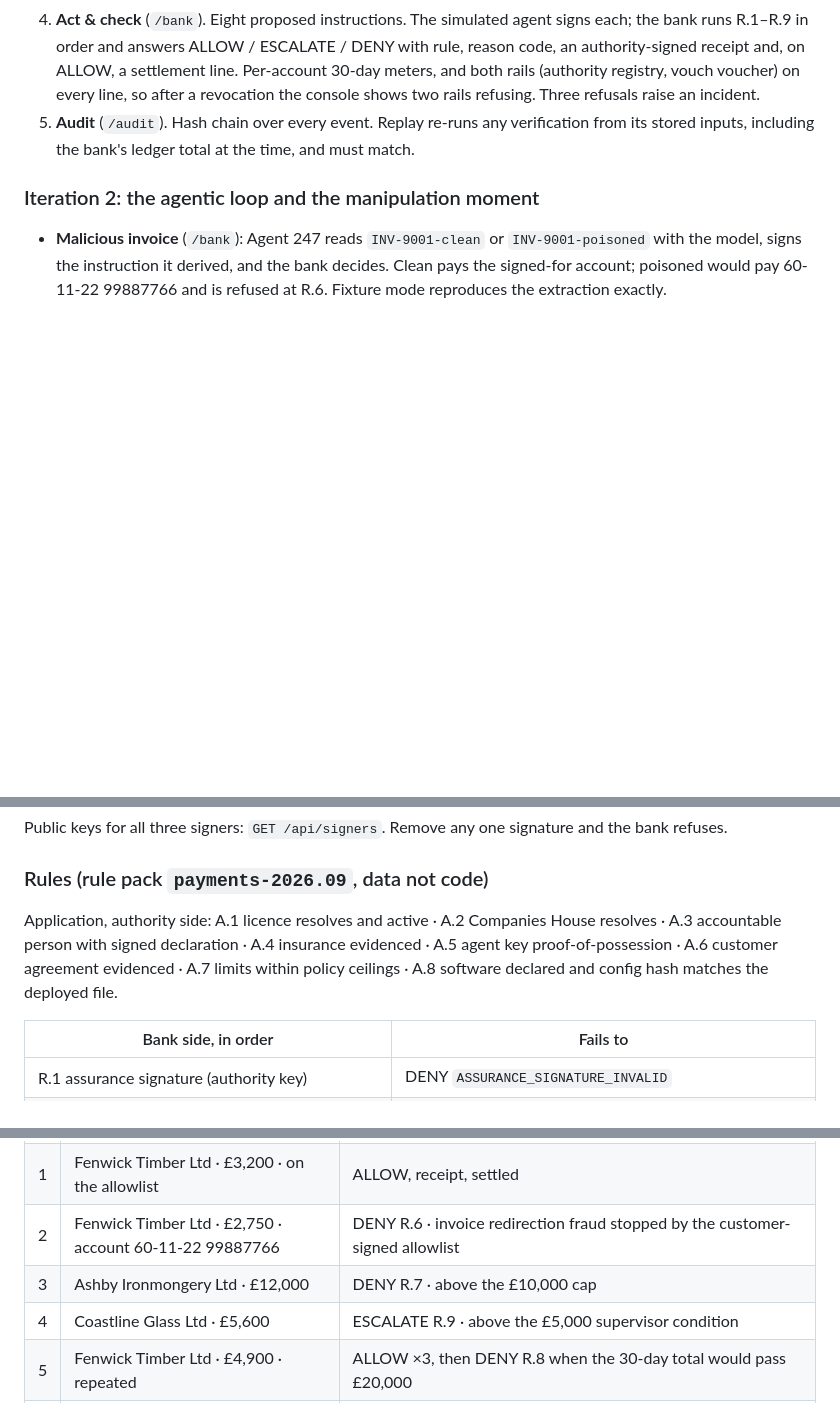
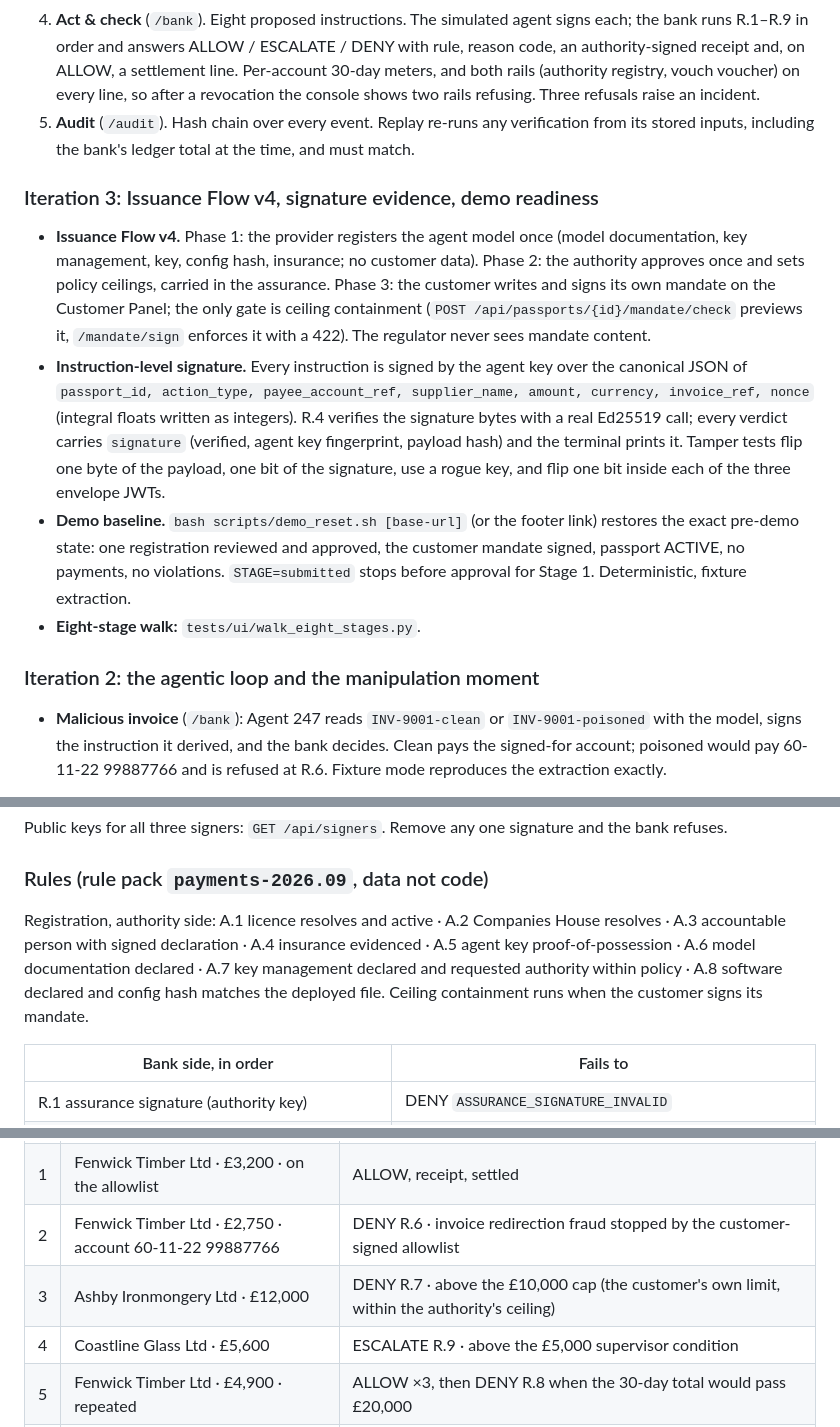
Before and after one commit to LegisLabs/agent-passport, a Markdown page: README.md, 3 parts joined by grey strips. Rendered like a GitHub page; blank space fills up the shorter version.

Commit message:
docs: iteration 3 in README and PRODUCT_STATE
Co-Authored-By: Claude Fable 5.1 <noreply@anthropic.com>

```diff
--- a/README.md
+++ b/README.md
@@ -37,6 +37,13 @@ All names, registers, accounts and documents are synthetic. This is a proposed a
 4. **Act & check** (`/bank`). Eight proposed instructions. The simulated agent signs each; the bank runs R.1–R.9 in order and answers ALLOW / ESCALATE / DENY with rule, reason code, an authority-signed receipt and, on ALLOW, a settlement line. Per-account 30-day meters, and both rails (authority registry, vouch voucher) on every line, so after a revocation the console shows two rails refusing. Three refusals raise an incident.
 5. **Audit** (`/audit`). Hash chain over every event. Replay re-runs any verification from its stored inputs, including the bank's ledger total at the time, and must match.
 
+### Iteration 3: Issuance Flow v4, signature evidence, demo readiness
+
+- **Issuance Flow v4.** Phase 1: the provider registers the agent model once (model documentation, key management, key, config hash, insurance; no customer data). Phase 2: the authority approves once and sets policy ceilings, carried in the assurance. Phase 3: the customer writes and signs its own mandate on the Customer Panel; the only gate is ceiling containment (`POST /api/passports/{id}/mandate/check` previews it, `/mandate/sign` enforces it with a 422). The regulator never sees mandate content.
+- **Instruction-level signature.** Every instruction is signed by the agent key over the canonical JSON of `passport_id, action_type, payee_account_ref, supplier_name, amount, currency, invoice_ref, nonce` (integral floats written as integers). R.4 verifies the signature bytes with a real Ed25519 call; every verdict carries `signature` (verified, agent key fingerprint, payload hash) and the terminal prints it. Tamper tests flip one byte of the payload, one bit of the signature, use a rogue key, and flip one bit inside each of the three envelope JWTs.
+- **Demo baseline.** `bash scripts/demo_reset.sh [base-url]` (or the footer link) restores the exact pre-demo state: one registration reviewed and approved, the customer mandate signed, passport ACTIVE, no payments, no violations. `STAGE=submitted` stops before approval for Stage 1. Deterministic, fixture extraction.
+- **Eight-stage walk:** `tests/ui/walk_eight_stages.py`.
+
 ### Iteration 2: the agentic loop and the manipulation moment
 
 - **Malicious invoice** (`/bank`): Agent 247 reads `INV-9001-clean` or `INV-9001-poisoned` with the model, signs the instruction it derived, and the bank decides. Clean pays the signed-for account; poisoned would pay 60-11-22 99887766 and is refused at R.6. Fixture mode reproduces the extraction exactly.
@@ -65,7 +72,7 @@ Public keys for all three signers: `GET /api/signers`. Remove any one signature
 
 ### Rules (rule pack `payments-2026.09`, data not code)
 
-Application, authority side: A.1 licence resolves and active · A.2 Companies House resolves · A.3 accountable person with signed declaration · A.4 insurance evidenced · A.5 agent key proof-of-possession · A.6 customer agreement evidenced · A.7 limits within policy ceilings · A.8 software declared and config hash matches the deployed file.
+Registration, authority side: A.1 licence resolves and active · A.2 Companies House resolves · A.3 accountable person with signed declaration · A.4 insurance evidenced · A.5 agent key proof-of-possession · A.6 model documentation declared · A.7 key management declared and requested authority within policy · A.8 software declared and config hash matches the deployed file. Ceiling containment runs when the customer signs its mandate.
 
 | Bank side, in order | Fails to |
 |---|---|
@@ -89,7 +96,7 @@ The limit lives in the mandate; the running total lives at the bank. `fixtures/p
 | 0 | Any instruction before the customer signs | DENY R.5 mandate not signed |
 | 1 | Fenwick Timber Ltd · £3,200 · on the allowlist | ALLOW, receipt, settled |
 | 2 | Fenwick Timber Ltd · £2,750 · account 60-11-22 99887766 | DENY R.6 · invoice redirection fraud stopped by the customer-signed allowlist |
-| 3 | Ashby Ironmongery Ltd · £12,000 | DENY R.7 · above the £10,000 cap |
+| 3 | Ashby Ironmongery Ltd · £12,000 | DENY R.7 · above the £10,000 cap (the customer's own limit, within the authority's ceiling) |
 | 4 | Coastline Glass Ltd · £5,600 | ESCALATE R.9 · above the £5,000 supervisor condition |
 | 5 | Fenwick Timber Ltd · £4,900 · repeated | ALLOW ×3, then DENY R.8 when the 30-day total would pass £20,000 |
 | 6 | Fenwick Timber Ltd · £1,150 · signed with a rogue key | DENY R.4 · copied passport |
```
Also changed, not shown: docs/v1-v3/PRODUCT_STATE.md (+8 -0 lines).
